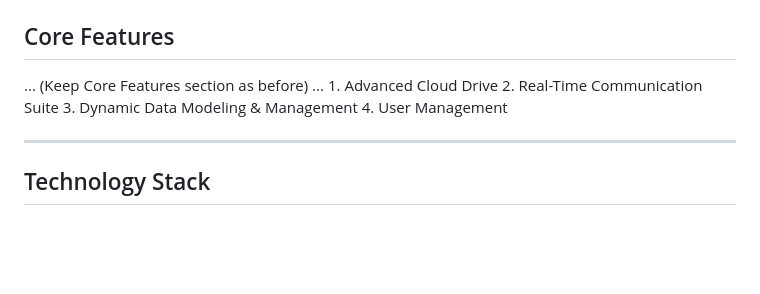
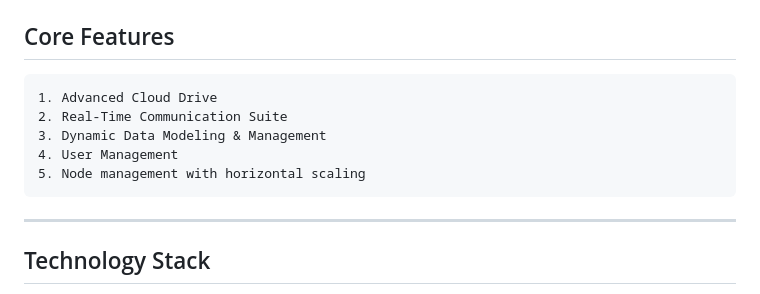
Before and after one commit to gnazaryan/amper, a Markdown page: README.md, the part around one of its changes. Rendered like a GitHub page; blank space fills up the shorter version.

```diff
--- a/README.md
+++ b/README.md
@@ -18,10 +62,9 @@ This repository serves as a detailed showcase of Amper's features and capabiliti
 ## Core Features
-... (Keep Core Features section as before) ...
     1. Advanced Cloud Drive
     2. Real-Time Communication Suite
     3. Dynamic Data Modeling & Management
     4. User Management
-
+    5. Node management with horizontal scaling
 ---
 
 ## Technology Stack
```
Also changed, not shown: other parts of README.md (+44 -0 lines).
